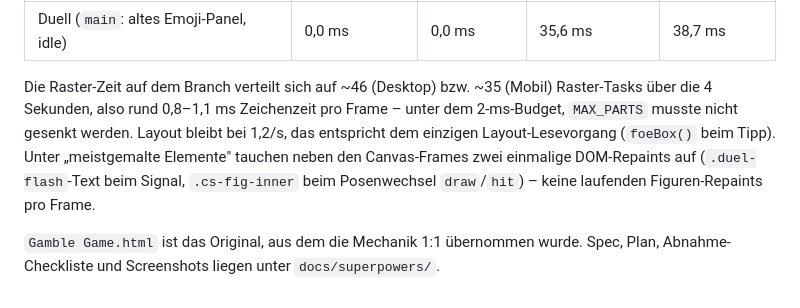
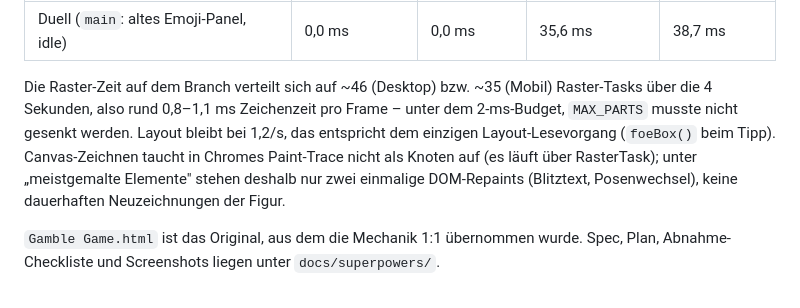
Before and after one commit to Jonas47833/keller37, a Markdown page: README.md, the part around the change. Rendered like a GitHub page.

Commit message:
docs(duell): Trace-Formulierung präzisiert; Umsetzungsnotiz um Bühnen-Uhr und Testbudget ergänzt
Co-Authored-By: Claude Opus 5 (1M context) <noreply@anthropic.com>

```diff
--- a/README.md
+++ b/README.md
@@ -196,6 +196,6 @@ Trace-Szenario „Duell" (`?screen=shootout&foe=junge&weapon=1`, Signal nach 400
 |---|---|---|---|---|
 | Duell (`main`: altes Emoji-Panel, idle) | 0,0 ms | 0,0 ms | 35,6 ms | 38,7 ms |
 
-Die Raster-Zeit auf dem Branch verteilt sich auf ~46 (Desktop) bzw. ~35 (Mobil) Raster-Tasks über die 4 Sekunden, also rund 0,8–1,1 ms Zeichenzeit pro Frame – unter dem 2-ms-Budget, `MAX_PARTS` musste nicht gesenkt werden. Layout bleibt bei 1,2/s, das entspricht dem einzigen Layout-Lesevorgang (`foeBox()` beim Tipp). Unter „meistgemalte Elemente" tauchen neben den Canvas-Frames zwei einmalige DOM-Repaints auf (`.duel-flash`-Text beim Signal, `.cs-fig-inner` beim Posenwechsel `draw`/`hit`) – keine laufenden Figuren-Repaints pro Frame.
+Die Raster-Zeit auf dem Branch verteilt sich auf ~46 (Desktop) bzw. ~35 (Mobil) Raster-Tasks über die 4 Sekunden, also rund 0,8–1,1 ms Zeichenzeit pro Frame – unter dem 2-ms-Budget, `MAX_PARTS` musste nicht gesenkt werden. Layout bleibt bei 1,2/s, das entspricht dem einzigen Layout-Lesevorgang (`foeBox()` beim Tipp). Canvas-Zeichnen taucht in Chromes Paint-Trace nicht als Knoten auf (es läuft über RasterTask); unter „meistgemalte Elemente" stehen deshalb nur zwei einmalige DOM-Repaints (Blitztext, Posenwechsel), keine dauerhaften Neuzeichnungen der Figur.
 
 `Gamble Game.html` ist das Original, aus dem die Mechanik 1:1 übernommen wurde. Spec, Plan, Abnahme-Checkliste und Screenshots liegen unter `docs/superpowers/`.
```
Also changed, not shown: 1 other file.
